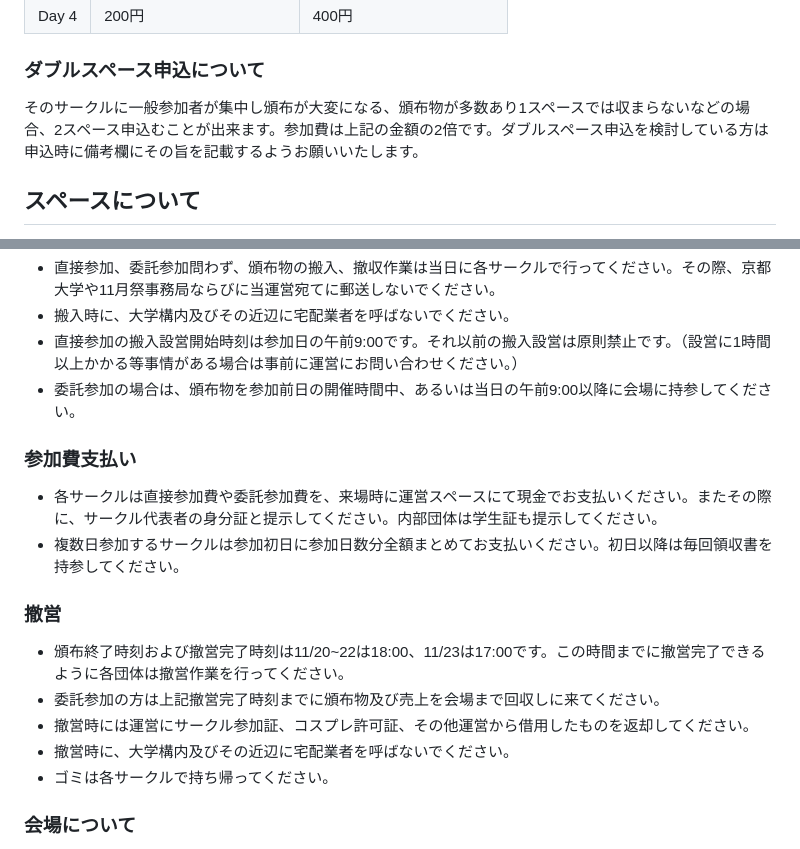
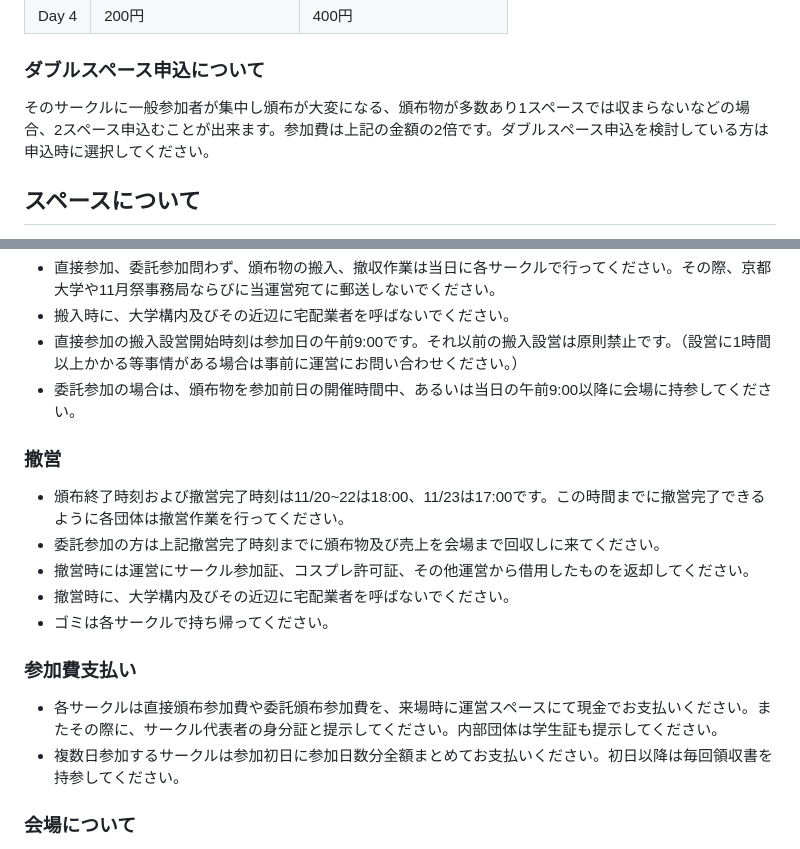
Before and after one commit to ComicCommunity/comicomm_web, a Markdown page: content/forcircle.md, 2 parts joined by grey strips. Drawn GitHub-style.

Commit message:
forcircle.md を更新
ダブルスペースに関する説明を修正

```diff
--- a/content/forcircle.md
+++ b/content/forcircle.md
@@ -73,7 +73,7 @@ date: "2024年09月29日"
 | Day 4 | 200円 | 400円 |
 
 ### ダブルスペース申込について
-そのサークルに一般参加者が集中し頒布が大変になる、頒布物が多数あり1スペースでは収まらないなどの場合、2スペース申込むことが出来ます。参加費は上記の金額の2倍です。ダブルスペース申込を検討している方は申込時に備考欄にその旨を記載するようお願いいたします。
+そのサークルに一般参加者が集中し頒布が大変になる、頒布物が多数あり1スペースでは収まらないなどの場合、2スペース申込むことが出来ます。参加費は上記の金額の2倍です。ダブルスペース申込を検討している方は申込時に選択してください。
 
 ## スペースについて
 - 机サイズは今年度は未定ですが昨年度は縦35cm、横160cmでした。これを2分割して1スペース(35cm×80cm)として使用しました。
@@ -116,16 +116,16 @@ date: "2024年09月29日"
 - 直接参加の搬入設営開始時刻は参加日の午前9:00です。それ以前の搬入設営は原則禁止です。（設営に1時間以上かかる等事情がある場合は事前に運営にお問い合わせください。）
 - 委託参加の場合は、頒布物を参加前日の開催時間中、あるいは当日の午前9:00以降に会場に持参してください。
 
-### 参加費支払い
-- 各サークルは直接参加費や委託参加費を、来場時に運営スペースにて現金でお支払いください。またその際に、サークル代表者の身分証と提示してください。内部団体は学生証も提示してください。
-- 複数日参加するサークルは参加初日に参加日数分全額まとめてお支払いください。初日以降は毎回領収書を持参してください。
-
 ### 撤営
 - 頒布終了時刻および撤営完了時刻は11/20~22は18:00、11/23は17:00です。この時間までに撤営完了できるように各団体は撤営作業を行ってください。
 - 委託参加の方は上記撤営完了時刻までに頒布物及び売上を会場まで回収しに来てください。
 - 撤営時には運営にサークル参加証、コスプレ許可証、その他運営から借用したものを返却してください。
 - 撤営時に、大学構内及びその近辺に宅配業者を呼ばないでください。
 - ゴミは各サークルで持ち帰ってください。
+
+### 参加費支払い
+- 各サークルは直接頒布参加費や委託頒布参加費を、来場時に運営スペースにて現金でお支払いください。またその際に、サークル代表者の身分証と提示してください。内部団体は学生証も提示してください。
+- 複数日参加するサークルは参加初日に参加日数分全額まとめてお支払いください。初日以降は毎回領収書を持参してください。
 
 ### 会場について
 - 会場内では美化に努めてください。
```
